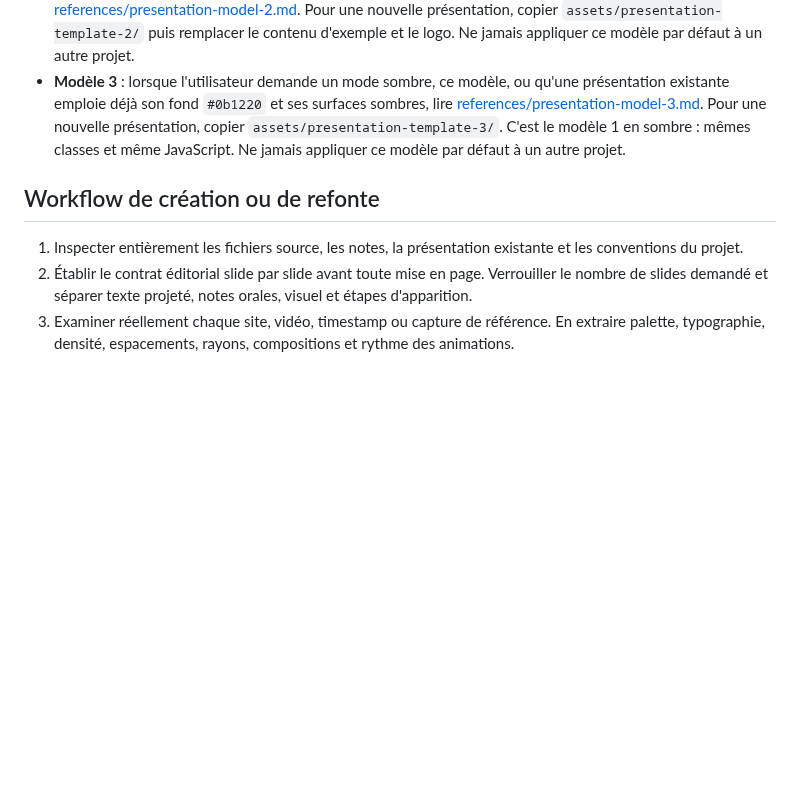
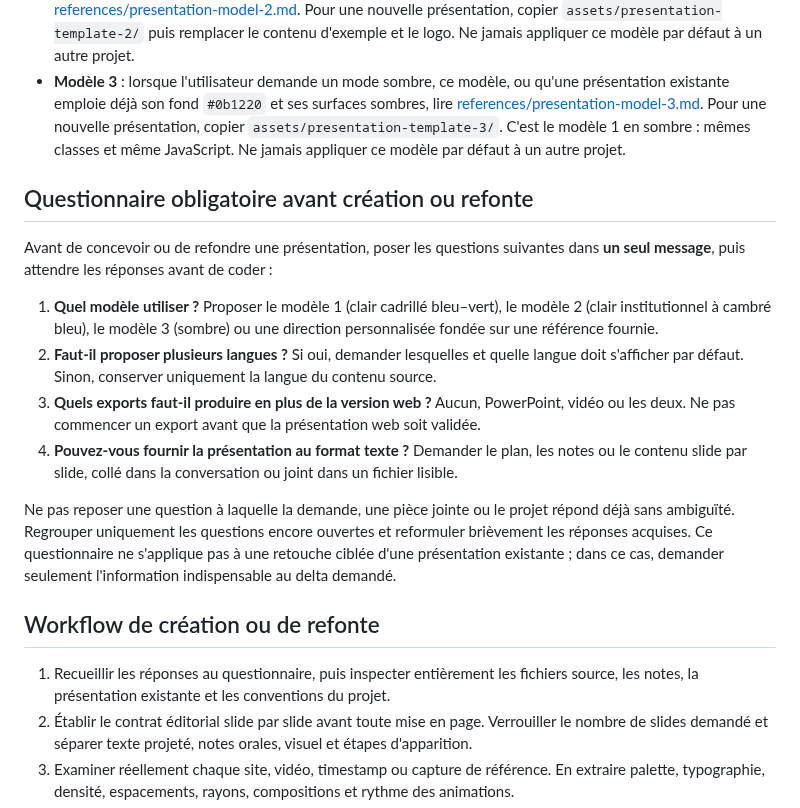
Before and after one commit to YannHY/presentation-html-css-js, a Markdown page: SKILL.md, the part around the change. Rendered like a GitHub page; blank space fills up the shorter version.

```diff
--- a/SKILL.md
+++ b/SKILL.md
@@ -34,9 +34,20 @@ Ne jamais laisser une préférence générique de la skill remplacer une instruc
 - **Modèle 2** : lorsque l'utilisateur demande ce modèle, ou qu'une présentation existante emploie déjà son cambré institutionnel en pleine hauteur sur le bord gauche et ses deux bleus `#0b4295` et `#006eb7`, lire [references/presentation-model-2.md](references/presentation-model-2.md). Pour une nouvelle présentation, copier `assets/presentation-template-2/` puis remplacer le contenu d'exemple et le logo. Ne jamais appliquer ce modèle par défaut à un autre projet.
 - **Modèle 3** : lorsque l'utilisateur demande un mode sombre, ce modèle, ou qu'une présentation existante emploie déjà son fond `#0b1220` et ses surfaces sombres, lire [references/presentation-model-3.md](references/presentation-model-3.md). Pour une nouvelle présentation, copier `assets/presentation-template-3/`. C'est le modèle 1 en sombre : mêmes classes et même JavaScript. Ne jamais appliquer ce modèle par défaut à un autre projet.
 
+## Questionnaire obligatoire avant création ou refonte
+
+Avant de concevoir ou de refondre une présentation, poser les questions suivantes dans **un seul message**, puis attendre les réponses avant de coder :
+
+1. **Quel modèle utiliser ?** Proposer le modèle 1 (clair cadrillé bleu–vert), le modèle 2 (clair institutionnel à cambré bleu), le modèle 3 (sombre) ou une direction personnalisée fondée sur une référence fournie.
+2. **Faut-il proposer plusieurs langues ?** Si oui, demander lesquelles et quelle langue doit s'afficher par défaut. Sinon, conserver uniquement la langue du contenu source.
+3. **Quels exports faut-il produire en plus de la version web ?** Aucun, PowerPoint, vidéo ou les deux. Ne pas commencer un export avant que la présentation web soit validée.
+4. **Pouvez-vous fournir la présentation au format texte ?** Demander le plan, les notes ou le contenu slide par slide, collé dans la conversation ou joint dans un fichier lisible.
+
+Ne pas reposer une question à laquelle la demande, une pièce jointe ou le projet répond déjà sans ambiguïté. Regrouper uniquement les questions encore ouvertes et reformuler brièvement les réponses acquises. Ce questionnaire ne s'applique pas à une retouche ciblée d'une présentation existante ; dans ce cas, demander seulement l'information indispensable au delta demandé.
+
 ## Workflow de création ou de refonte
 
-1. Inspecter entièrement les fichiers source, les notes, la présentation existante et les conventions du projet.
+1. Recueillir les réponses au questionnaire, puis inspecter entièrement les fichiers source, les notes, la présentation existante et les conventions du projet.
 2. Établir le contrat éditorial slide par slide avant toute mise en page. Verrouiller le nombre de slides demandé et séparer texte projeté, notes orales, visuel et étapes d'apparition.
 3. Examiner réellement chaque site, vidéo, timestamp ou capture de référence. En extraire palette, typographie, densité, espacements, rayons, compositions et rythme des animations.
 4. Construire le storyboard. Affecter une idée principale et une preuve visuelle à chaque slide. Ne pas transformer automatiquement les notes de l'intervenant en texte visible.
```
Also changed, not shown: README.md (+9 -0 lines).
